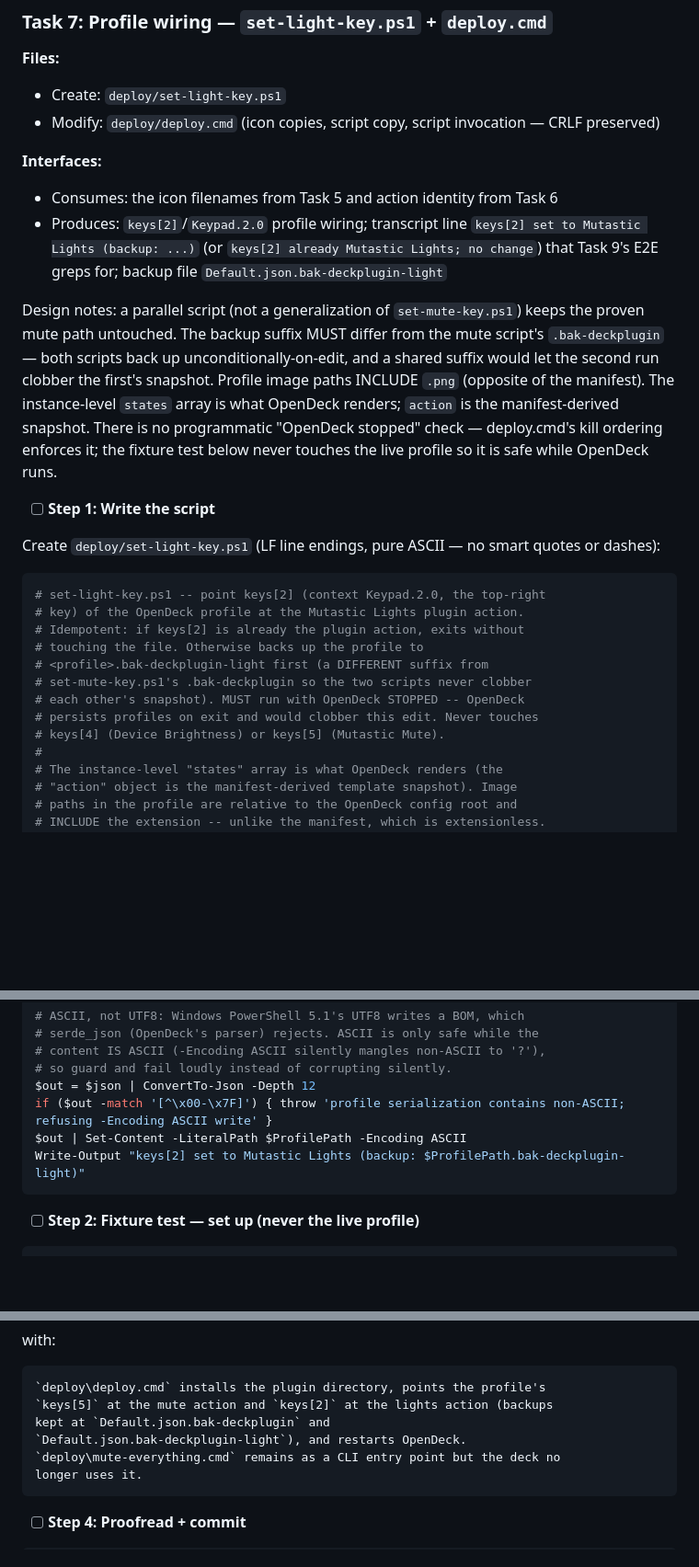
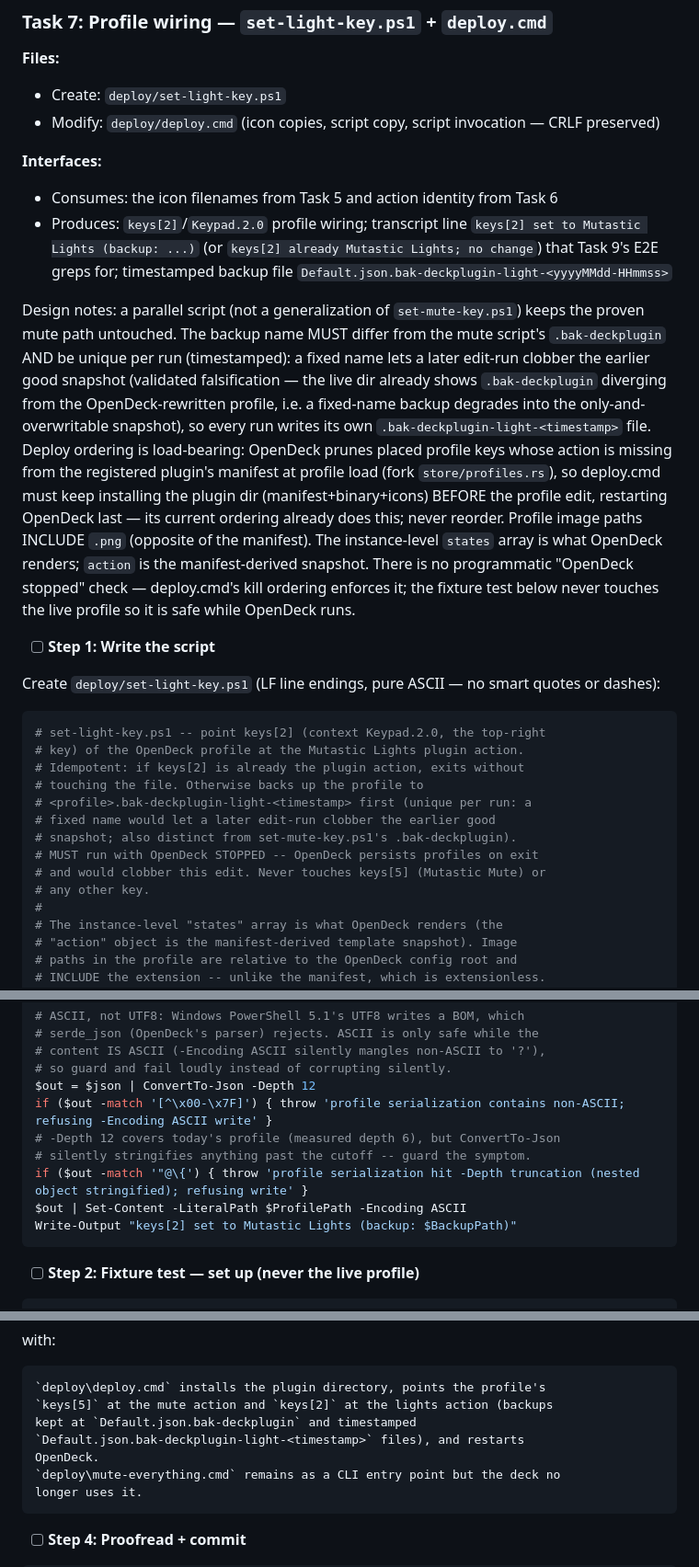
Before and after one commit to danshapiro/mutastic, a Markdown page: docs/plans/2026-08-09-opendeck-light-button.md, 3 parts joined by grey strips. Shown at 92% size. GitHub-like rendering; blank space fills up the shorter version.

Commit message:
docs(plan): apply load-bearing validation findings
15 assumptions verified, 1 falsified. Fixes: timestamped profile backups
(fixed-name backup model falsified - a re-run could clobber the good
snapshot), ConvertTo-Json depth-truncation guard, stale keys[4]
'Device Brightness' note corrected (keys[4] is empty; keys[2] is null),
current light state updated from live probe (off, 30%/2900K stored),
Task 3 caveats added (cross-client serial-serve ~4s bound; never retry
a timed-out toggle), deploy-ordering note (OpenDeck prunes placed keys
whose action is missing from the registered manifest).

Ledger: .the-usual-logs/opendeck-light-button/load-bearing-ledger.md

````diff
--- a/docs/plans/2026-08-09-opendeck-light-button.md
+++ b/docs/plans/2026-08-09-opendeck-light-button.md
@@ -1091,9 +1091,9 @@ git -C /home/dan/code/mutastic/.worktrees/opendeck-light-button commit -m "feat(
 
 **Interfaces:**
 - Consumes: the icon filenames from Task 5 and action identity from Task 6
-- Produces: `keys[2]`/`Keypad.2.0` profile wiring; transcript line `keys[2] set to Mutastic Lights (backup: ...)` (or `keys[2] already Mutastic Lights; no change`) that Task 9's E2E greps for; backup file `Default.json.bak-deckplugin-light`
-
-Design notes: a parallel script (not a generalization of `set-mute-key.ps1`) keeps the proven mute path untouched. The backup suffix MUST differ from the mute script's `.bak-deckplugin` — both scripts back up unconditionally-on-edit, and a shared suffix would let the second run clobber the first's snapshot. Profile image paths INCLUDE `.png` (opposite of the manifest). The instance-level `states` array is what OpenDeck renders; `action` is the manifest-derived snapshot. There is no programmatic "OpenDeck stopped" check — deploy.cmd's kill ordering enforces it; the fixture test below never touches the live profile so it is safe while OpenDeck runs.
+- Produces: `keys[2]`/`Keypad.2.0` profile wiring; transcript line `keys[2] set to Mutastic Lights (backup: ...)` (or `keys[2] already Mutastic Lights; no change`) that Task 9's E2E greps for; timestamped backup file `Default.json.bak-deckplugin-light-<yyyyMMdd-HHmmss>`
+
+Design notes: a parallel script (not a generalization of `set-mute-key.ps1`) keeps the proven mute path untouched. The backup name MUST differ from the mute script's `.bak-deckplugin` AND be unique per run (timestamped): a fixed name lets a later edit-run clobber the earlier good snapshot (validated falsification — the live dir already shows `.bak-deckplugin` diverging from the OpenDeck-rewritten profile, i.e. a fixed-name backup degrades into the only-and-overwritable snapshot), so every run writes its own `.bak-deckplugin-light-<timestamp>` file. Deploy ordering is load-bearing: OpenDeck prunes placed profile keys whose action is missing from the registered plugin's manifest at profile load (fork `store/profiles.rs`), so deploy.cmd must keep installing the plugin dir (manifest+binary+icons) BEFORE the profile edit, restarting OpenDeck last — its current ordering already does this; never reorder. Profile image paths INCLUDE `.png` (opposite of the manifest). The instance-level `states` array is what OpenDeck renders; `action` is the manifest-derived snapshot. There is no programmatic "OpenDeck stopped" check — deploy.cmd's kill ordering enforces it; the fixture test below never touches the live profile so it is safe while OpenDeck runs.
 
 - [ ] **Step 1: Write the script**
 
@@ -1104,11 +1104,12 @@ Create `deploy/set-light-key.ps1` (LF line endings, pure ASCII — no smart quot
 # key) of the OpenDeck profile at the Mutastic Lights plugin action.
 # Idempotent: if keys[2] is already the plugin action, exits without
 # touching the file. Otherwise backs up the profile to
-# <profile>.bak-deckplugin-light first (a DIFFERENT suffix from
-# set-mute-key.ps1's .bak-deckplugin so the two scripts never clobber
-# each other's snapshot). MUST run with OpenDeck STOPPED -- OpenDeck
-# persists profiles on exit and would clobber this edit. Never touches
-# keys[4] (Device Brightness) or keys[5] (Mutastic Mute).
+# <profile>.bak-deckplugin-light-<timestamp> first (unique per run: a
+# fixed name would let a later edit-run clobber the earlier good
+# snapshot; also distinct from set-mute-key.ps1's .bak-deckplugin).
+# MUST run with OpenDeck STOPPED -- OpenDeck persists profiles on exit
+# and would clobber this edit. Never touches keys[5] (Mutastic Mute) or
+# any other key.
 #
 # The instance-level "states" array is what OpenDeck renders (the
 # "action" object is the manifest-derived template snapshot). Image
@@ -1172,8 +1174,11 @@ $json.keys[2] = [ordered]@{
 # so guard and fail loudly instead of corrupting silently.
 $out = $json | ConvertTo-Json -Depth 12
 if ($out -match '[^\x00-\x7F]') { throw 'profile serialization contains non-ASCII; refusing -Encoding ASCII write' }
+# -Depth 12 covers today's profile (measured depth 6), but ConvertTo-Json
+# silently stringifies anything past the cutoff -- guard the symptom.
+if ($out -match '"@\{') { throw 'profile serialization hit -Depth truncation (nested object stringified); refusing write' }
 $out | Set-Content -LiteralPath $ProfilePath -Encoding ASCII
-Write-Output "keys[2] set to Mutastic Lights (backup: $ProfilePath.bak-deckplugin-light)"
+Write-Output "keys[2] set to Mutastic Lights (backup: $BackupPath)"
 ```
 
 - [ ] **Step 2: Fixture test — set up (never the live profile)**
@@ -1371,8 +1376,9 @@ with:
 ```markdown
 `deploy\deploy.cmd` installs the plugin directory, points the profile's
 `keys[5]` at the mute action and `keys[2]` at the lights action (backups
-kept at `Default.json.bak-deckplugin` and
-`Default.json.bak-deckplugin-light`), and restarts OpenDeck.
+kept at `Default.json.bak-deckplugin` and timestamped
+`Default.json.bak-deckplugin-light-<timestamp>` files), and restarts
+OpenDeck.
 `deploy\mute-everything.cmd` remains as a CLI entry point but the deck no
 longer uses it.
 ```
````
Also changed, not shown: other parts of docs/plans/2026-08-09-opendeck-light-button.md (+7 -6 lines).
